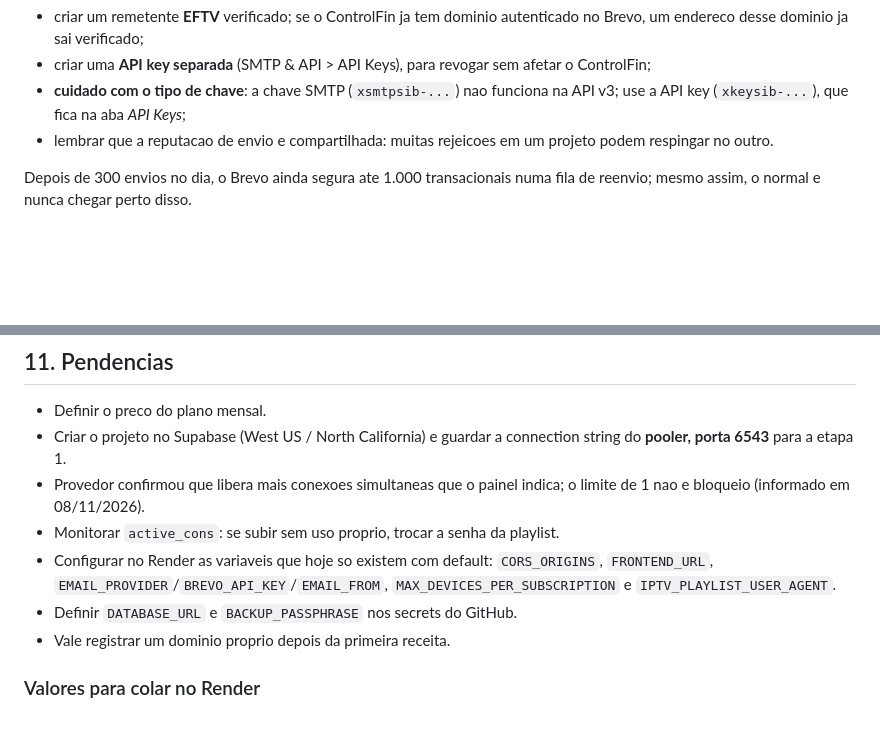
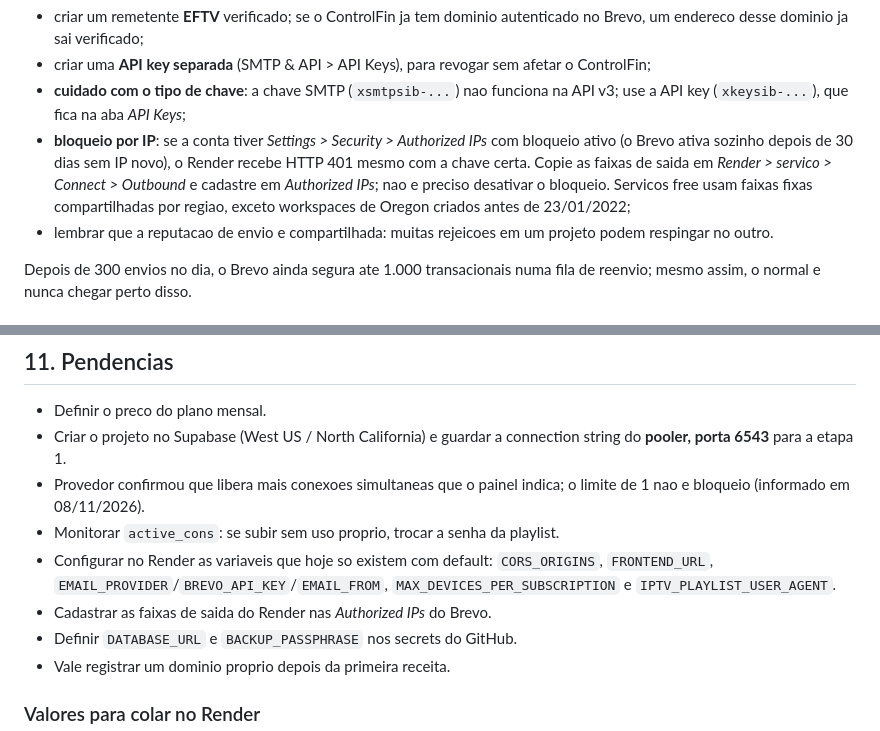
Before and after one commit to EvertonFagundes/eftv, a Markdown page: docs/PLANO-GRATUITO.md, 2 parts joined by grey strips. Rendered like a GitHub page; blank space fills up the shorter version.

Commit message:
docs: registra bloqueio por IP do Brevo e faixas do Render
A API key e valida, mas o Brevo recusa HTTP 401 quando o bloqueio de IPs
desconhecidos esta ativo. O plano agora explica como liberar as faixas de
saida do Render em Authorized IPs, sem desativar a protecao.

```diff
--- a/docs/PLANO-GRATUITO.md
+++ b/docs/PLANO-GRATUITO.md
@@ -217,6 +217,12 @@ e folgado, entao nao vale criar outra conta. Recomendacoes:
   afetar o ControlFin;
 - **cuidado com o tipo de chave**: a chave SMTP (`xsmtpsib-...`) nao funciona
   na API v3; use a API key (`xkeysib-...`), que fica na aba *API Keys*;
+- **bloqueio por IP**: se a conta tiver *Settings > Security > Authorized IPs*
+  com bloqueio ativo (o Brevo ativa sozinho depois de 30 dias sem IP novo), o
+  Render recebe HTTP 401 mesmo com a chave certa. Copie as faixas de saida em
+  *Render > servico > Connect > Outbound* e cadastre em *Authorized IPs*; nao
+  e preciso desativar o bloqueio. Servicos free usam faixas fixas compartilhadas
+  por regiao, exceto workspaces de Oregon criados antes de 23/01/2022;
 - lembrar que a reputacao de envio e compartilhada: muitas rejeicoes em um
   projeto podem respingar no outro.
 
@@ -344,6 +350,7 @@ status `trial`). Depois dele, o job `check_expired_subscriptions` roda a cada
 - Configurar no Render as variaveis que hoje so existem com default:
   `CORS_ORIGINS`, `FRONTEND_URL`, `EMAIL_PROVIDER`/`BREVO_API_KEY`/`EMAIL_FROM`,
   `MAX_DEVICES_PER_SUBSCRIPTION` e `IPTV_PLAYLIST_USER_AGENT`.
+- Cadastrar as faixas de saida do Render nas *Authorized IPs* do Brevo.
 - Definir `DATABASE_URL` e `BACKUP_PASSPHRASE` nos secrets do GitHub.
 - Vale registrar um dominio proprio depois da primeira receita.
 
```
